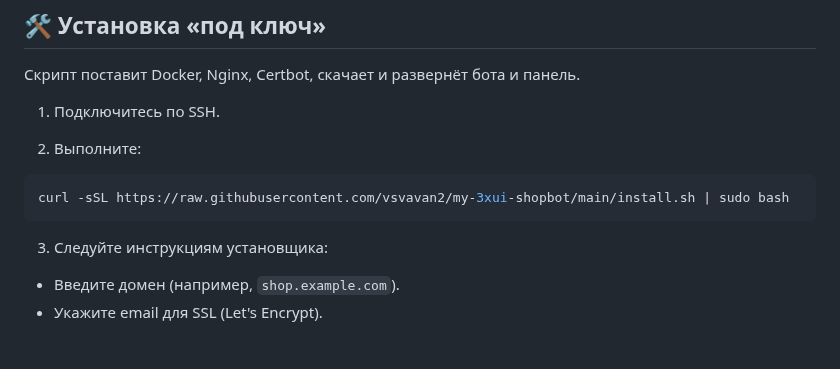
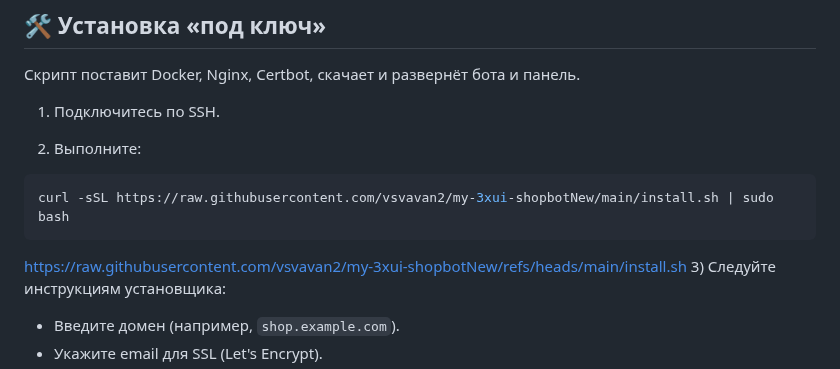
Before and after one commit to vsvavan2/my-3xui-shopbotNew, a Markdown page: README.md, the part around the change. Rendered like a GitHub page; blank space fills up the shorter version.

````diff
--- a/README.md
+++ b/README.md
@@ -137,9 +137,9 @@
 2) Выполните:
 
 ```bash
-curl -sSL https://raw.githubusercontent.com/vsvavan2/my-3xui-shopbot/main/install.sh | sudo bash
+curl -sSL https://raw.githubusercontent.com/vsvavan2/my-3xui-shopbotNew/main/install.sh | sudo bash
 ```
-
+https://raw.githubusercontent.com/vsvavan2/my-3xui-shopbotNew/refs/heads/main/install.sh
 3) Следуйте инструкциям установщика:
 
 - Введите домен (например, `shop.example.com`).
````
